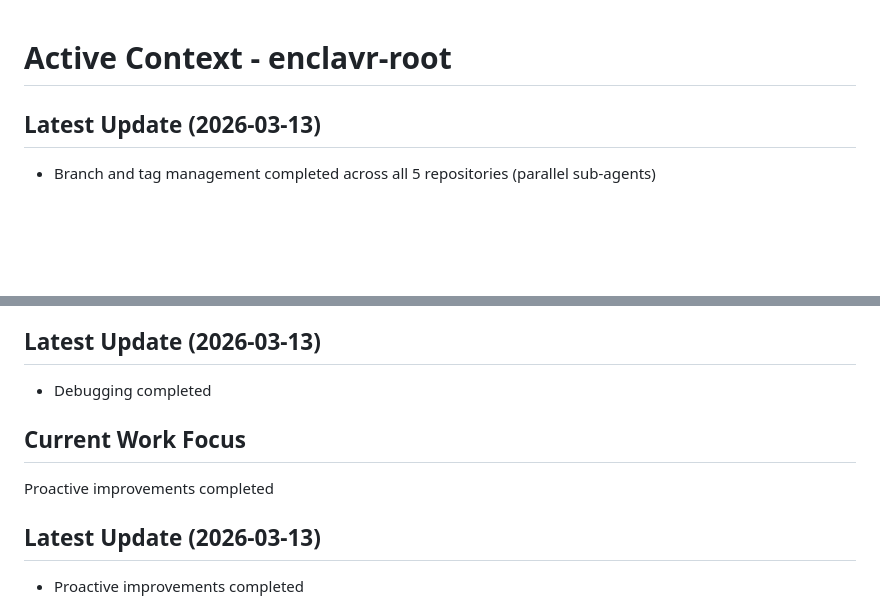
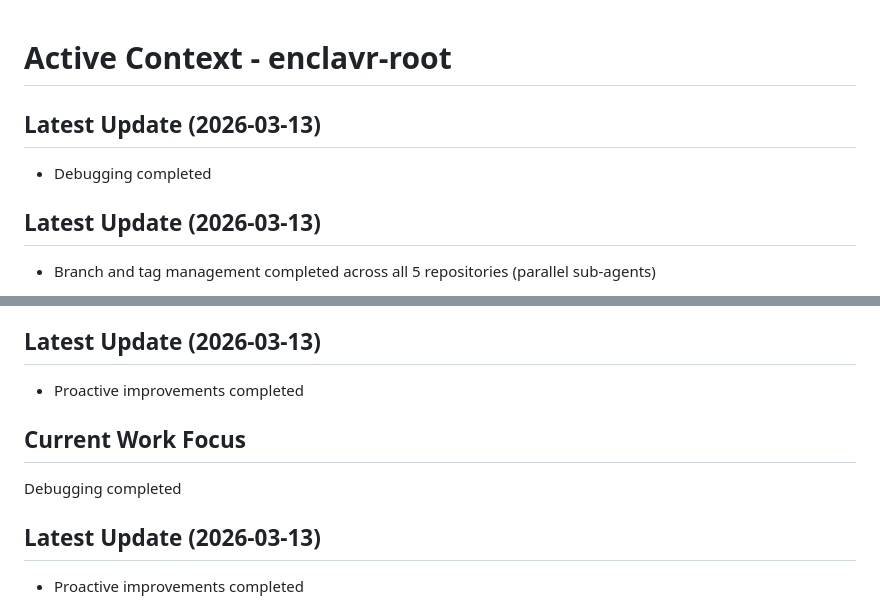
Before and after one commit to enclavr/enclavr, a Markdown page: memory-bank/activeContext.md, 2 parts joined by grey strips. GitHub-like rendering; blank space fills up the shorter version.

```diff
--- a/memory-bank/activeContext.md
+++ b/memory-bank/activeContext.md
@@ -1,4 +1,7 @@
 # Active Context - enclavr-root
+
+## Latest Update (2026-03-13)
+- Debugging completed
 
 ## Latest Update (2026-03-13)
 - Branch and tag management completed across all 5 repositories (parallel sub-agents)
@@ -373,10 +376,10 @@ Result: No issues found - system is healthy
 - No commit needed - all submodules synchronized with remote
 
 ## Latest Update (2026-03-13)
-- Debugging completed
+- Proactive improvements completed
 
 ## Current Work Focus
-Proactive improvements completed
+Debugging completed
 
 ## Latest Update (2026-03-13)
 - Proactive improvements completed
```
